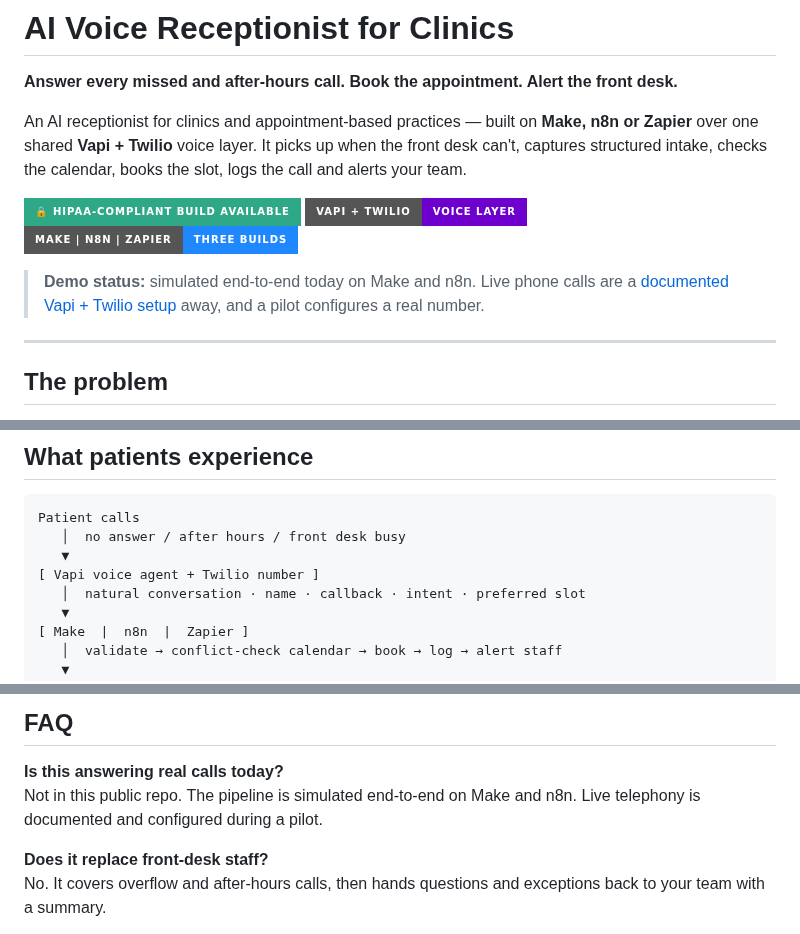
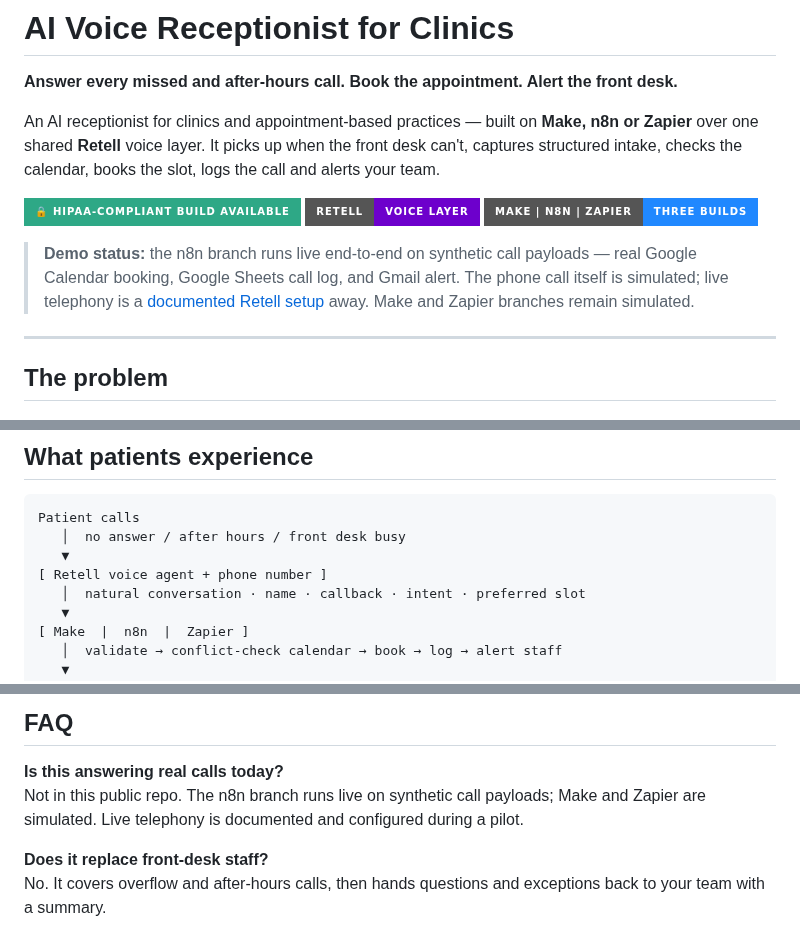
Before and after one commit to potaterrr/voice-receptionist, a Markdown page: README.md, 3 parts joined by grey strips. Rendered like a GitHub page; badges without logos.

```diff
--- a/README.md
+++ b/README.md
@@ -2,17 +2,17 @@
 
 **Answer every missed and after-hours call. Book the appointment. Alert the front desk.**
 
-An AI receptionist for clinics and appointment-based practices — built on **Make, n8n or Zapier** over one shared **Vapi + Twilio** voice layer. It picks up when the front desk can't, captures structured intake, checks the calendar, books the slot, logs the call and alerts your team.
+An AI receptionist for clinics and appointment-based practices — built on **Make, n8n or Zapier** over one shared **Retell** voice layer. It picks up when the front desk can't, captures structured intake, checks the calendar, books the slot, logs the call and alerts your team.
 
 <p align="left">
   <a href="#compliance--data-handling">
     <img src="https://img.shields.io/badge/%F0%9F%94%92_HIPAA--compliant_build_available-2ea886?style=for-the-badge" alt="HIPAA-compliant build available" />
   </a>
-  <img src="https://img.shields.io/badge/Vapi_%2B_Twilio-voice_layer-6D00CC?style=for-the-badge" alt="Vapi plus Twilio" />
+  <img src="https://img.shields.io/badge/Retell-voice_layer-6D00CC?style=for-the-badge" alt="Retell" />
   <img src="https://img.shields.io/badge/Make_%7C_n8n_%7C_Zapier-three_builds-2088FF?style=for-the-badge" alt="Make, n8n and Zapier" />
 </p>
 
-> **Demo status:** simulated end-to-end today on Make and n8n. Live phone calls are a [documented Vapi + Twilio setup](docs/VAPI-LIVE-SETUP.md) away, and a pilot configures a real number.
+> **Demo status:** the n8n branch runs live end-to-end on synthetic call payloads — real Google Calendar booking, Google Sheets call log, and Gmail alert. The phone call itself is simulated; live telephony is a [documented Retell setup](docs/RETELL-LIVE-SETUP.md) away. Make and Zapier branches remain simulated.
 
 ---
 
@@ -34,7 +34,7 @@ An AI receptionist doesn't replace your team. It covers the calls that would oth
 Patient calls
    │  no answer / after hours / front desk busy
    ▼
-[ Vapi voice agent + Twilio number ]
+[ Retell voice agent + phone number ]
    │  natural conversation · name · callback · intent · preferred slot
    ▼
 [ Make  |  n8n  |  Zapier ]
@@ -175,7 +175,7 @@ Best for healthcare practices that will handle real patient information.
 ## FAQ
 
 **Is this answering real calls today?**
-Not in this public repo. The pipeline is simulated end-to-end on Make and n8n. Live telephony is documented and configured during a pilot.
+Not in this public repo. The n8n branch runs live on synthetic call payloads; Make and Zapier are simulated. Live telephony is documented and configured during a pilot.
 
 **Does it replace front-desk staff?**
 No. It covers overflow and after-hours calls, then hands questions and exceptions back to your team with a summary.
```
Also changed, not shown: other parts of README.md (+10 -11 lines), contract/call-analyzed-report.md (added, +79 -0 lines), contract/end-of-call-report.md (deleted, +0 -46 lines), docs/PROS-AND-CONS.md (+1 -1 lines), docs/RETELL-LIVE-SETUP.md (added, +95 -0 lines), docs/VAPI-LIVE-SETUP.md (deleted, +0 -63 lines), docs/ZAPIER-BUILD-SPEC.md (+9 -4 lines), docs/samples/n8n-workflow.png, 3 other files.
